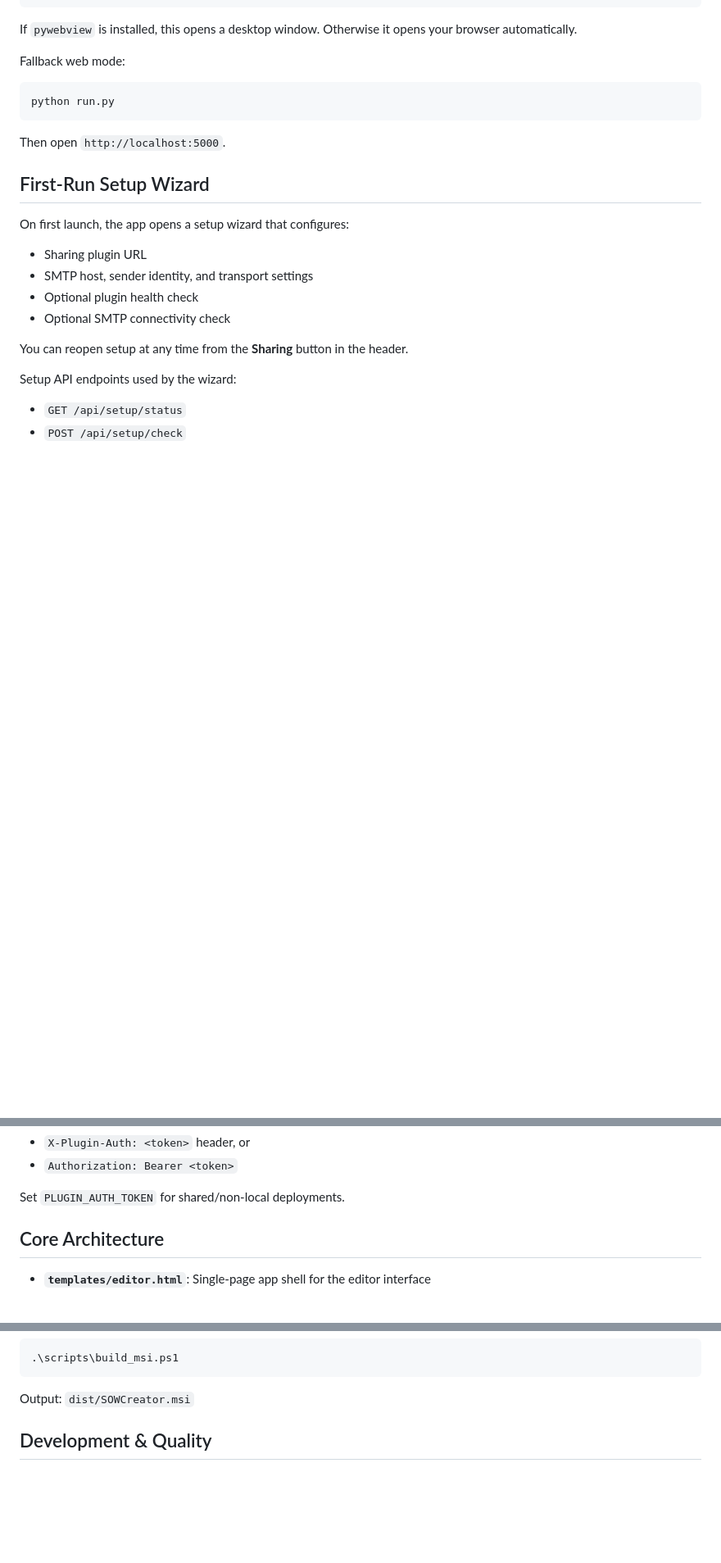
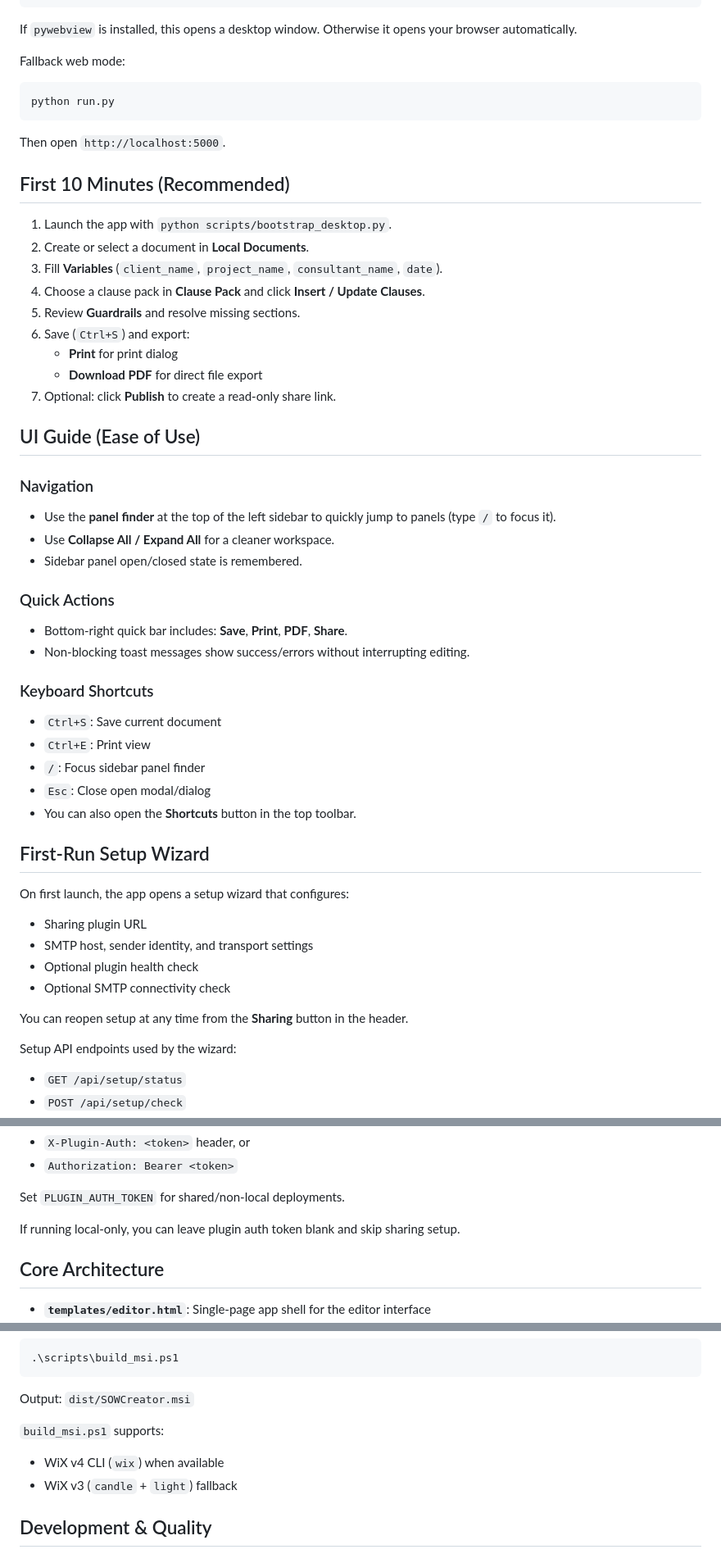
Before and after one commit to Aren-Garro/StatementOfWork, a Markdown page: README.md, 3 parts joined by grey strips. Shown at 82% size. Rendered like a GitHub page; blank space fills up the shorter version.

Commit message:
Improve README onboarding and UI usage guidance

````diff
--- a/README.md
+++ b/README.md
@@ -91,6 +91,36 @@ python run.py
 
 Then open `http://localhost:5000`.
 
+## First 10 Minutes (Recommended)
+
+1. Launch the app with `python scripts/bootstrap_desktop.py`.
+2. Create or select a document in **Local Documents**.
+3. Fill **Variables** (`client_name`, `project_name`, `consultant_name`, `date`).
+4. Choose a clause pack in **Clause Pack** and click **Insert / Update Clauses**.
+5. Review **Guardrails** and resolve missing sections.
+6. Save (`Ctrl+S`) and export:
+   - **Print** for print dialog
+   - **Download PDF** for direct file export
+7. Optional: click **Publish** to create a read-only share link.
+
+## UI Guide (Ease of Use)
+
+### Navigation
+- Use the **panel finder** at the top of the left sidebar to quickly jump to panels (type `/` to focus it).
+- Use **Collapse All / Expand All** for a cleaner workspace.
+- Sidebar panel open/closed state is remembered.
+
+### Quick Actions
+- Bottom-right quick bar includes: **Save**, **Print**, **PDF**, **Share**.
+- Non-blocking toast messages show success/errors without interrupting editing.
+
+### Keyboard Shortcuts
+- `Ctrl+S`: Save current document
+- `Ctrl+E`: Print view
+- `/`: Focus sidebar panel finder
+- `Esc`: Close open modal/dialog
+- You can also open the **Shortcuts** button in the top toolbar.
+
 ## First-Run Setup Wizard
 
 On first launch, the app opens a setup wizard that configures:
@@ -114,6 +144,8 @@ Mutation endpoints (`/api/setup/save`, plugin email/delete/cleanup) support auth
 - `Authorization: Bearer <token>`
 
 Set `PLUGIN_AUTH_TOKEN` for shared/non-local deployments.
+
+If running local-only, you can leave plugin auth token blank and skip sharing setup.
 
 ## Core Architecture
 
@@ -205,6 +237,10 @@ Optional MSI (requires WiX v4 CLI `wix`):
 ```
 
 Output: `dist/SOWCreator.msi`
+
+`build_msi.ps1` supports:
+- WiX v4 CLI (`wix`) when available
+- WiX v3 (`candle` + `light`) fallback
 
 ## Development & Quality
 
````
